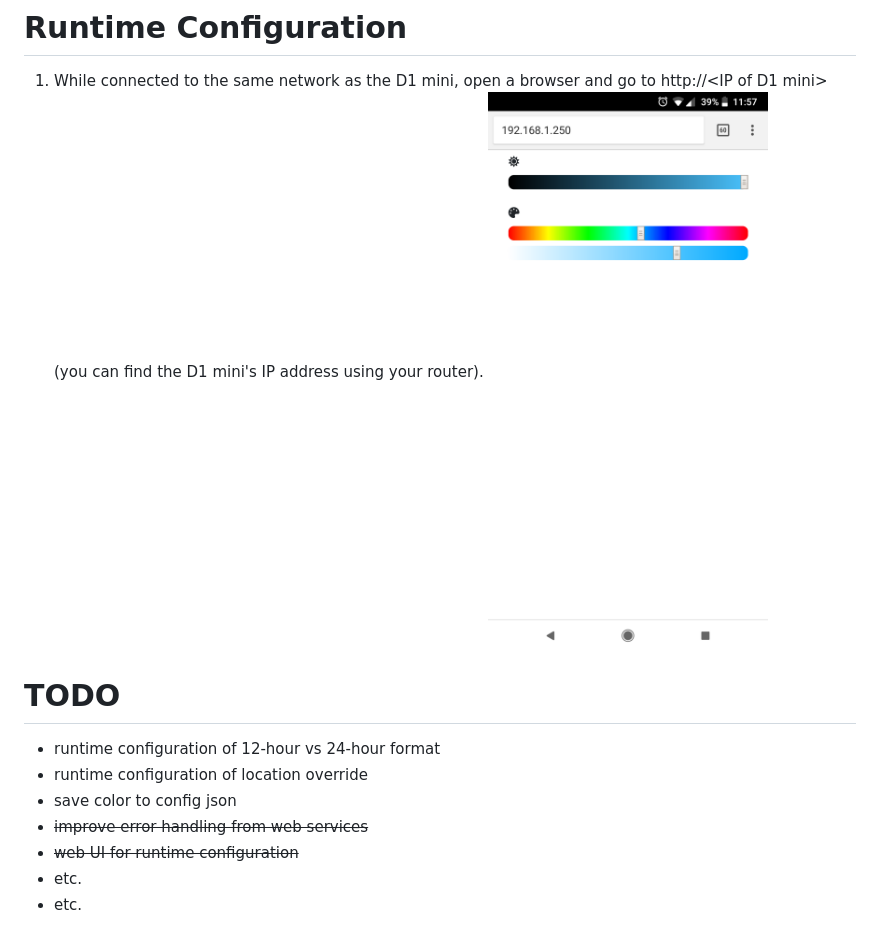
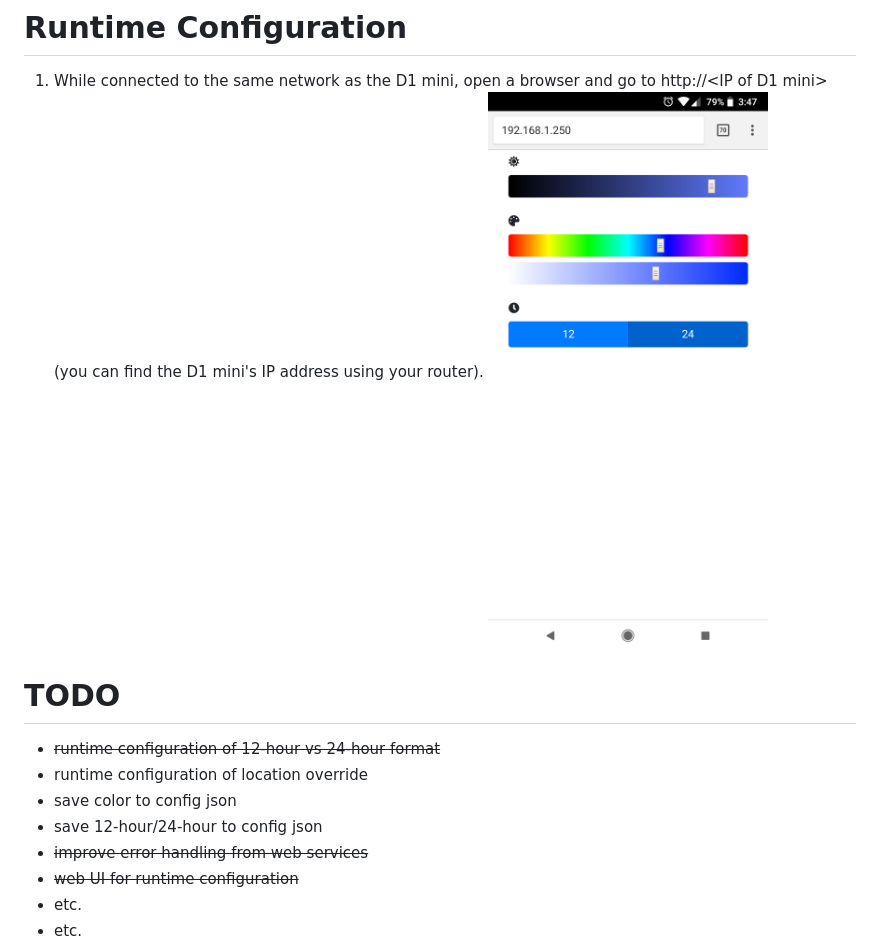
Before and after one commit to leoclee/7-segment-clock, a Markdown page: README.md, the part around the change. Rendered like a GitHub page; pictures changed too: web.png.

Commit message:
runtime configuration of 12-hour clock vs 24-hour clock and change default to 24-hour clock (fixes #3)

```diff
--- a/README.md
+++ b/README.md
@@ -32,9 +32,10 @@
 ![web UI](web.png)
 
 # TODO
-* runtime configuration of 12-hour vs 24-hour format
+* ~~runtime configuration of 12-hour vs 24-hour format~~
 * runtime configuration of location override
 * save color to config json
+* save 12-hour/24-hour to config json
 * ~~improve error handling from web services~~
 * ~~web UI for runtime configuration~~
 * etc.
```
Also changed, not shown: 2 other files.
